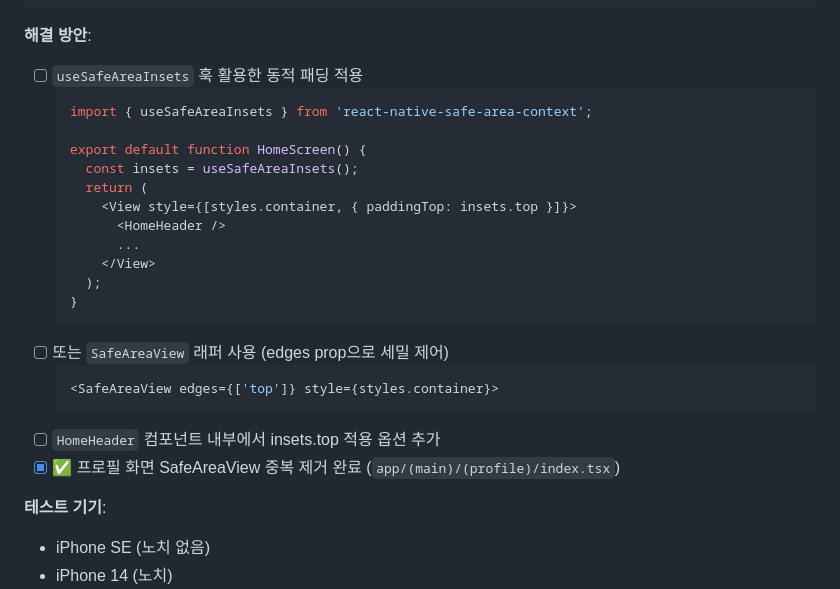
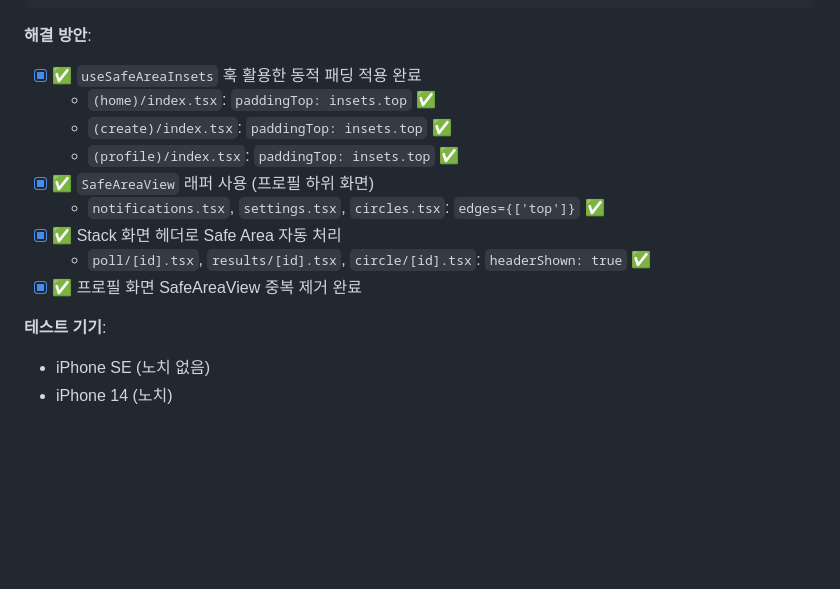
Before and after one commit to frontdoorrr/circlyapp, a Markdown page: todo.md, the part around the change. Drawn GitHub-style; blank space fills up the shorter version.

Commit message:
docs: todo.md 13.5.2 Safe Area 완료 체크
모든 메인 화면에서 Safe Area 이미 적용됨 확인:
- (home), (create), (profile): useSafeAreaInsets + paddingTop
- 프로필 하위 화면: SafeAreaView edges={['top']}
- Stack 화면: headerShown: true로 자동 처리

🤖 Generated with [Claude Code](https://claude.com/claude-code)

Co-Authored-By: Claude Opus 4.5 <noreply@anthropic.com>

````diff
--- a/todo.md
+++ b/todo.md
@@ -1294,26 +1294,15 @@ app/results/[id].tsx            - SafeArea 처리 없음
 ```
 
 **해결 방안**:
-- [ ] `useSafeAreaInsets` 훅 활용한 동적 패딩 적용
-  ```tsx
-  import { useSafeAreaInsets } from 'react-native-safe-area-context';
-
-  export default function HomeScreen() {
-    const insets = useSafeAreaInsets();
-    return (
-      <View style={[styles.container, { paddingTop: insets.top }]}>
-        <HomeHeader />
-        ...
-      </View>
-    );
-  }
-  ```
-- [ ] 또는 `SafeAreaView` 래퍼 사용 (edges prop으로 세밀 제어)
-  ```tsx
-  <SafeAreaView edges={['top']} style={styles.container}>
-  ```
-- [ ] `HomeHeader` 컴포넌트 내부에서 insets.top 적용 옵션 추가
-- [x] ✅ 프로필 화면 SafeAreaView 중복 제거 완료 (`app/(main)/(profile)/index.tsx`)
+- [x] ✅ `useSafeAreaInsets` 훅 활용한 동적 패딩 적용 완료
+  - `(home)/index.tsx`: `paddingTop: insets.top` ✅
+  - `(create)/index.tsx`: `paddingTop: insets.top` ✅
+  - `(profile)/index.tsx`: `paddingTop: insets.top` ✅
+- [x] ✅ `SafeAreaView` 래퍼 사용 (프로필 하위 화면)
+  - `notifications.tsx`, `settings.tsx`, `circles.tsx`: `edges={['top']}` ✅
+- [x] ✅ Stack 화면 헤더로 Safe Area 자동 처리
+  - `poll/[id].tsx`, `results/[id].tsx`, `circle/[id].tsx`: `headerShown: true` ✅
+- [x] ✅ 프로필 화면 SafeAreaView 중복 제거 완료
 
 **테스트 기기**:
 - iPhone SE (노치 없음)
````
